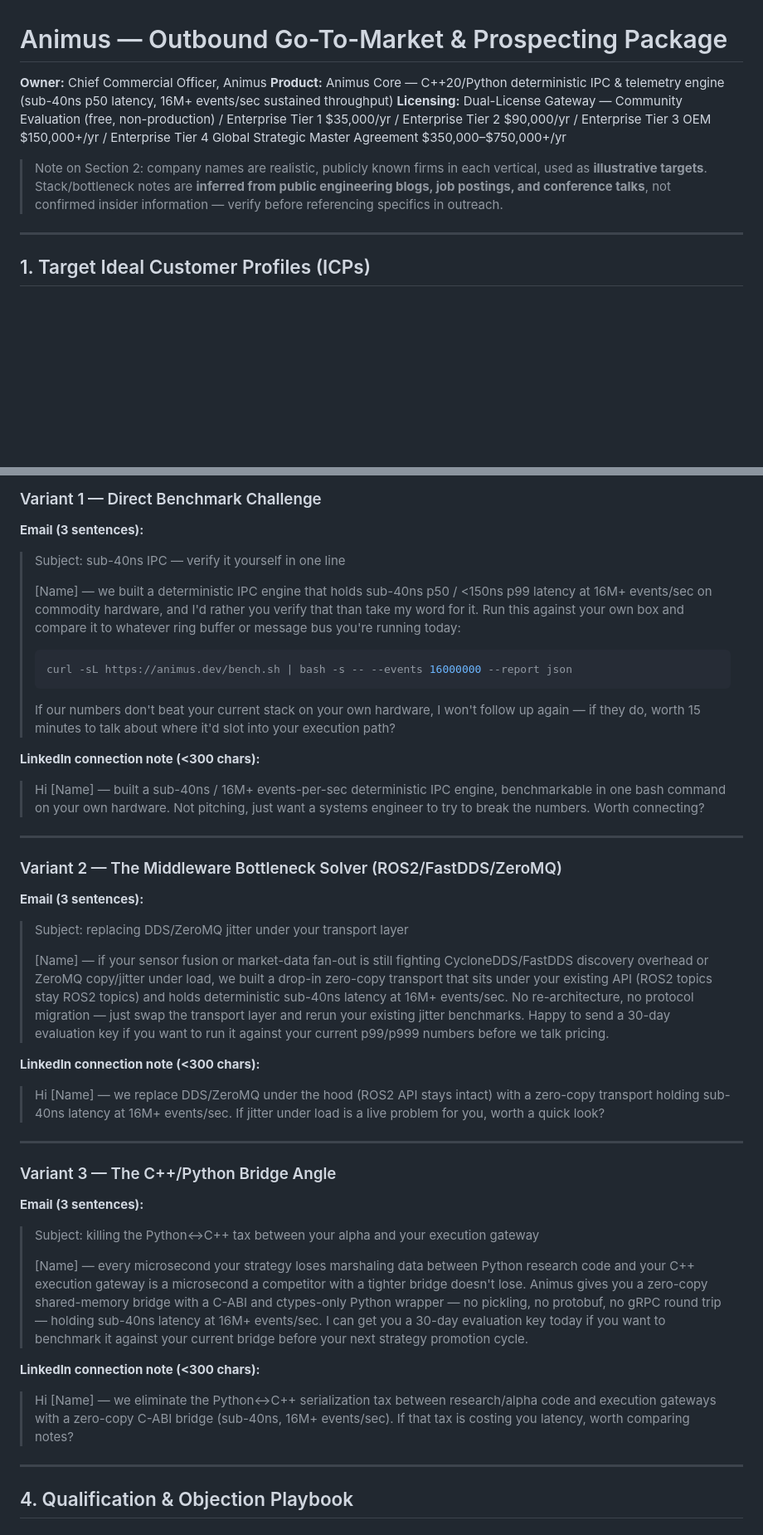
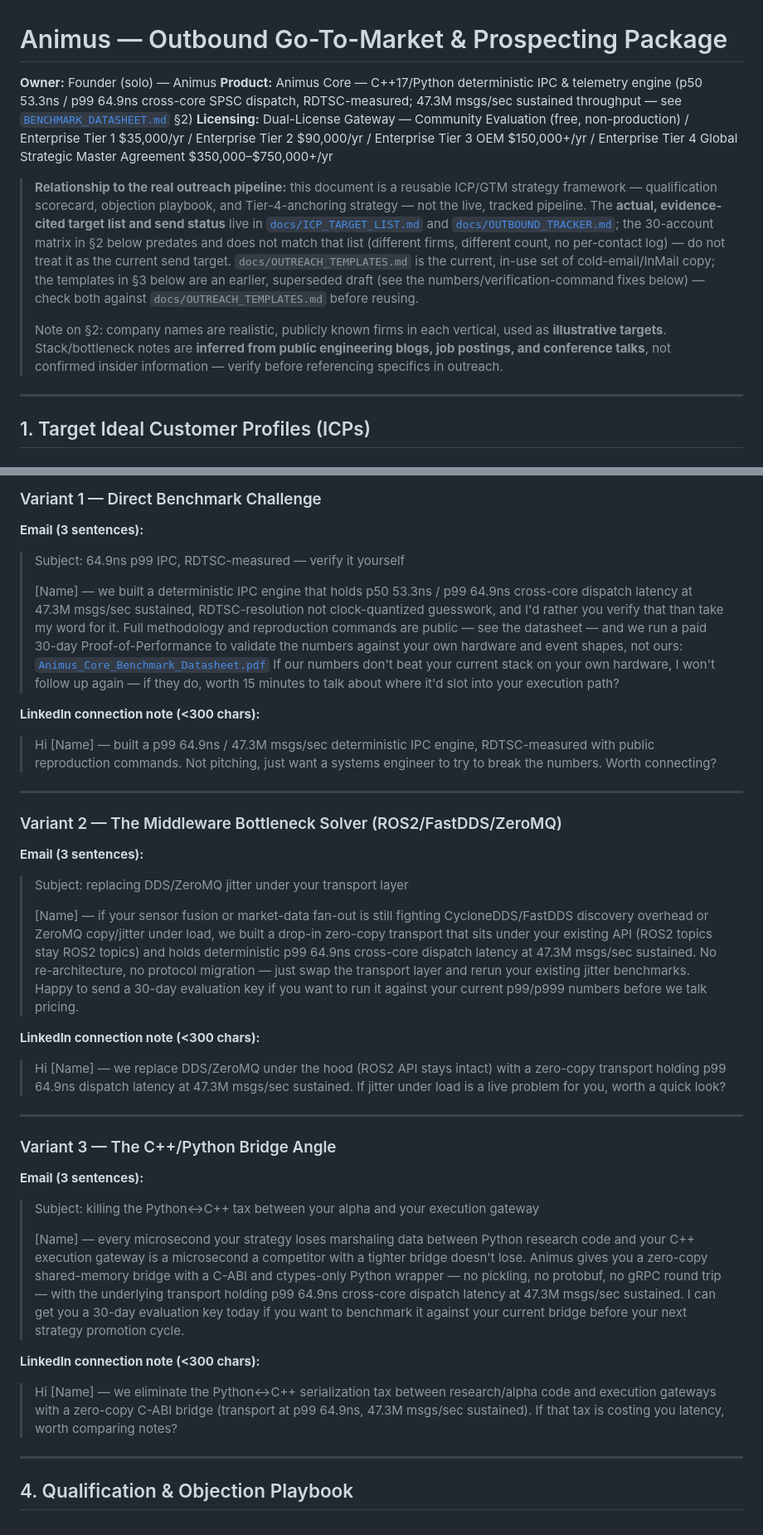
Before and after one commit to alakshendra-roy/AnimusCore_v1, a Markdown page: OUTBOUND_STRATEGY.md, 2 parts joined by grey strips. Shown at 83% size. Drawn GitHub-style; blank space fills up the shorter version.

Commit message:
docs: correct stale claims and solo-founder framing in OUTBOUND_STRATEGY.md
This document (30-account illustrative matrix + GTM/ICP strategy
framework) had drifted out of sync with reality on several fronts:

- "Chief Commercial Officer, Animus" / "Prepared for Animus Business
  Development" implied a team that doesn't exist -- conflicts with the
  solo-founder framing already enforced elsewhere in commercial docs.
- "C++20" -- the actual stack is C++17 (CLAUDE.md, CMakeLists.txt).
- "sub-40ns p50 latency, 16M+ events/sec" appeared 7 times across the
  header and all three email variants with no source anywhere in the
  repo. Replaced with the real, verified cross-core SPSC figures (p50
  53.3ns / p99 64.9ns, 47.3M msgs/sec -- BENCHMARK_DATASHEET.md), matching
  what docs/OUTREACH_TEMPLATES.md already correctly cites.
- The cold-email's `curl -sL https://animus.dev/bench.sh | bash` command
  pointed at a domain and script that exist nowhere else in the repo --
  would 404 for exactly the technical audience being asked to verify it.
  Replaced with the real datasheet PDF and the real paid Proof-of-
  Performance validation path (docs/PILOT_PROGRAM.md).

Also added a header note distinguishing this document's real role (a
reusable strategy framework) from the actual live, evidence-cited
pipeline in docs/ICP_TARGET_LIST.md / docs/OUTBOUND_TRACKER.md, so the
30-account illustrative matrix here is never mistaken for the real
tracked list again.

Co-Authored-By: Claude Sonnet 5 <noreply@anthropic.com>
Claude-Session: https://claude.ai/code/session_01LKxQN1Y4Uc1WRdvdm9dkRM

````diff
--- a/OUTBOUND_STRATEGY.md
+++ b/OUTBOUND_STRATEGY.md
@@ -1,10 +1,12 @@
 # Animus — Outbound Go-To-Market & Prospecting Package
 
-**Owner:** Chief Commercial Officer, Animus
-**Product:** Animus Core — C++20/Python deterministic IPC & telemetry engine (sub-40ns p50 latency, 16M+ events/sec sustained throughput)
+**Owner:** Founder (solo) — Animus
+**Product:** Animus Core — C++17/Python deterministic IPC & telemetry engine (p50 53.3ns / p99 64.9ns cross-core SPSC dispatch, RDTSC-measured; 47.3M msgs/sec sustained throughput — see [`BENCHMARK_DATASHEET.md`](BENCHMARK_DATASHEET.md) §2)
 **Licensing:** Dual-License Gateway — Community Evaluation (free, non-production) / Enterprise Tier 1 $35,000/yr / Enterprise Tier 2 $90,000/yr / Enterprise Tier 3 OEM $150,000+/yr / Enterprise Tier 4 Global Strategic Master Agreement $350,000–$750,000+/yr
 
-> Note on Section 2: company names are realistic, publicly known firms in each vertical, used as **illustrative targets**. Stack/bottleneck notes are **inferred from public engineering blogs, job postings, and conference talks**, not confirmed insider information — verify before referencing specifics in outreach.
+> **Relationship to the real outreach pipeline:** this document is a reusable ICP/GTM strategy framework — qualification scorecard, objection playbook, and Tier-4-anchoring strategy — not the live, tracked pipeline. The **actual, evidence-cited target list and send status** live in [`docs/ICP_TARGET_LIST.md`](docs/ICP_TARGET_LIST.md) and [`docs/OUTBOUND_TRACKER.md`](docs/OUTBOUND_TRACKER.md); the 30-account matrix in §2 below predates and does not match that list (different firms, different count, no per-contact log) — do not treat it as the current send target. `docs/OUTREACH_TEMPLATES.md` is the current, in-use set of cold-email/InMail copy; the templates in §3 below are an earlier, superseded draft (see the numbers/verification-command fixes below) — check both against `docs/OUTREACH_TEMPLATES.md` before reusing.
+>
+> Note on §2: company names are realistic, publicly known firms in each vertical, used as **illustrative targets**. Stack/bottleneck notes are **inferred from public engineering blogs, job postings, and conference talks**, not confirmed insider information — verify before referencing specifics in outreach.
 
 ---
 
@@ -107,16 +109,14 @@ All variants target senior ICs and engineering directors. No marketing fluff, no
 ### Variant 1 — Direct Benchmark Challenge
 
 **Email (3 sentences):**
-> Subject: sub-40ns IPC — verify it yourself in one line
+> Subject: 64.9ns p99 IPC, RDTSC-measured — verify it yourself
 >
-> [Name] — we built a deterministic IPC engine that holds sub-40ns p50 / <150ns p99 latency at 16M+ events/sec on commodity hardware, and I'd rather you verify that than take my word for it. Run this against your own box and compare it to whatever ring buffer or message bus you're running today:
-> ```bash
-> curl -sL https://animus.dev/bench.sh | bash -s -- --events 16000000 --report json
-> ```
+> [Name] — we built a deterministic IPC engine that holds p50 53.3ns / p99 64.9ns cross-core dispatch latency at 47.3M msgs/sec sustained, RDTSC-resolution not clock-quantized guesswork, and I'd rather you verify that than take my word for it. Full methodology and reproduction commands are public — see the datasheet — and we run a paid 30-day Proof-of-Performance to validate the numbers against your own hardware and event shapes, not ours:
+> [`Animus_Core_Benchmark_Datasheet.pdf`](docs/Animus_Core_Benchmark_Datasheet.pdf)
 > If our numbers don't beat your current stack on your own hardware, I won't follow up again — if they do, worth 15 minutes to talk about where it'd slot into your execution path?
 
 **LinkedIn connection note (<300 chars):**
-> Hi [Name] — built a sub-40ns / 16M+ events-per-sec deterministic IPC engine, benchmarkable in one bash command on your own hardware. Not pitching, just want a systems engineer to try to break the numbers. Worth connecting?
+> Hi [Name] — built a p99 64.9ns / 47.3M msgs/sec deterministic IPC engine, RDTSC-measured with public reproduction commands. Not pitching, just want a systems engineer to try to break the numbers. Worth connecting?
 
 ---
 
@@ -125,10 +125,10 @@ All variants target senior ICs and engineering directors. No marketing fluff, no
 **Email (3 sentences):**
 > Subject: replacing DDS/ZeroMQ jitter under your transport layer
 >
-> [Name] — if your sensor fusion or market-data fan-out is still fighting CycloneDDS/FastDDS discovery overhead or ZeroMQ copy/jitter under load, we built a drop-in zero-copy transport that sits under your existing API (ROS2 topics stay ROS2 topics) and holds deterministic sub-40ns latency at 16M+ events/sec. No re-architecture, no protocol migration — just swap the transport layer and rerun your existing jitter benchmarks. Happy to send a 30-day evaluation key if you want to run it against your current p99/p999 numbers before we talk pricing.
+> [Name] — if your sensor fusion or market-data fan-out is still fighting CycloneDDS/FastDDS discovery overhead or ZeroMQ copy/jitter under load, we built a drop-in zero-copy transport that sits under your existing API (ROS2 topics stay ROS2 topics) and holds deterministic p99 64.9ns cross-core dispatch latency at 47.3M msgs/sec sustained. No re-architecture, no protocol migration — just swap the transport layer and rerun your existing jitter benchmarks. Happy to send a 30-day evaluation key if you want to run it against your current p99/p999 numbers before we talk pricing.
 
 **LinkedIn connection note (<300 chars):**
-> Hi [Name] — we replace DDS/ZeroMQ under the hood (ROS2 API stays intact) with a zero-copy transport holding sub-40ns latency at 16M+ events/sec. If jitter under load is a live problem for you, worth a quick look?
+> Hi [Name] — we replace DDS/ZeroMQ under the hood (ROS2 API stays intact) with a zero-copy transport holding p99 64.9ns dispatch latency at 47.3M msgs/sec sustained. If jitter under load is a live problem for you, worth a quick look?
 
 ---
 
@@ -137,10 +137,10 @@ All variants target senior ICs and engineering directors. No marketing fluff, no
 **Email (3 sentences):**
 > Subject: killing the Python↔C++ tax between your alpha and your execution gateway
 >
-> [Name] — every microsecond your strategy loses marshaling data between Python research code and your C++ execution gateway is a microsecond a competitor with a tighter bridge doesn't lose. Animus gives you a zero-copy shared-memory bridge with a C-ABI and ctypes-only Python wrapper — no pickling, no protobuf, no gRPC round trip — holding sub-40ns latency at 16M+ events/sec. I can get you a 30-day evaluation key today if you want to benchmark it against your current bridge before your next strategy promotion cycle.
+> [Name] — every microsecond your strategy loses marshaling data between Python research code and your C++ execution gateway is a microsecond a competitor with a tighter bridge doesn't lose. Animus gives you a zero-copy shared-memory bridge with a C-ABI and ctypes-only Python wrapper — no pickling, no protobuf, no gRPC round trip — with the underlying transport holding p99 64.9ns cross-core dispatch latency at 47.3M msgs/sec sustained. I can get you a 30-day evaluation key today if you want to benchmark it against your current bridge before your next strategy promotion cycle.
 
 **LinkedIn connection note (<300 chars):**
-> Hi [Name] — we eliminate the Python↔C++ serialization tax between research/alpha code and execution gateways with a zero-copy C-ABI bridge (sub-40ns, 16M+ events/sec). If that tax is costing you latency, worth comparing notes?
+> Hi [Name] — we eliminate the Python↔C++ serialization tax between research/alpha code and execution gateways with a zero-copy C-ABI bridge (transport at p99 64.9ns, 47.3M msgs/sec sustained). If that tax is costing you latency, worth comparing notes?
 
 ---
 
````
Also changed, not shown: other parts of OUTBOUND_STRATEGY.md (+3 -3 lines).
